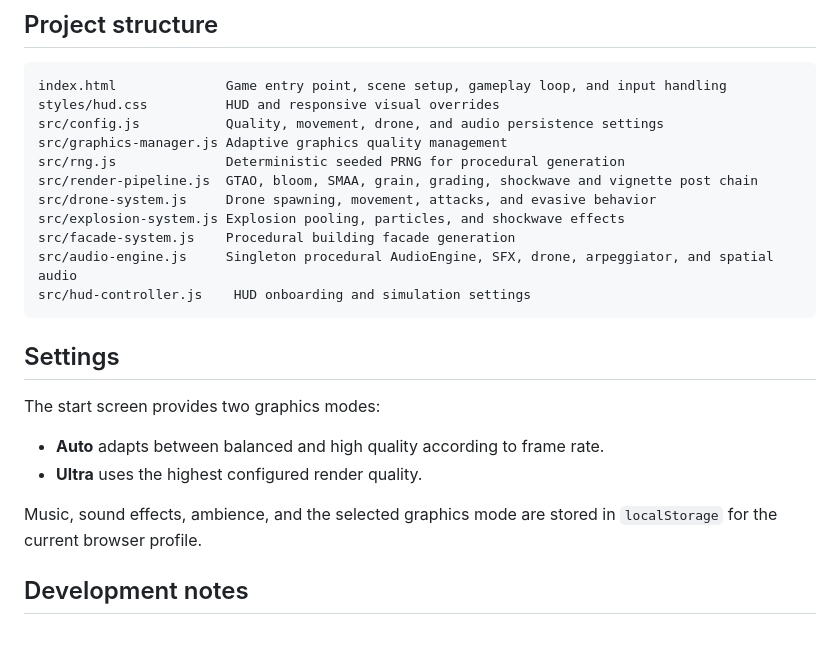
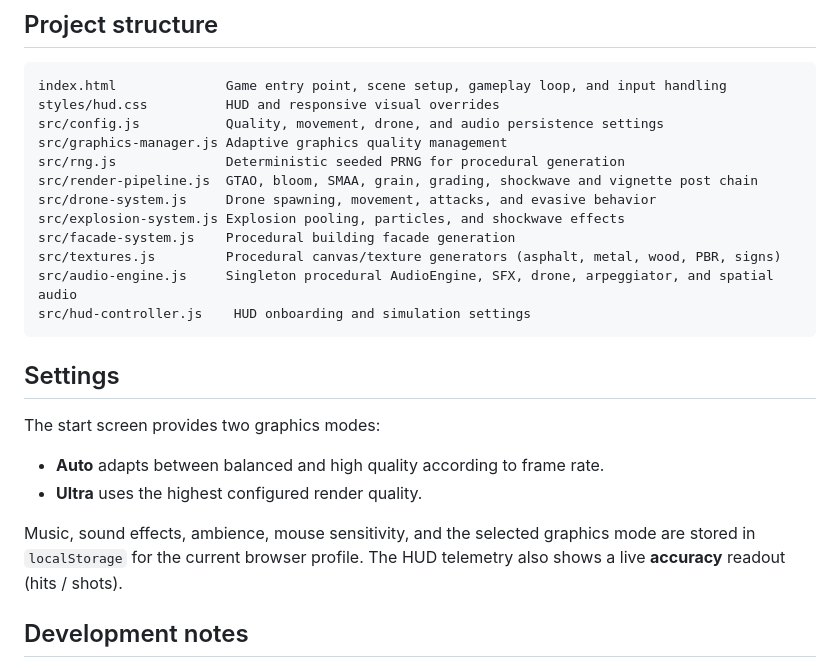
Before and after one commit to rudesssolo/vibeFPS, a Markdown page: README.md, the part around the change. Rendered like a GitHub page; blank space fills up the shorter version.

````diff
--- a/README.md
+++ b/README.md
@@ -62,6 +62,7 @@ src/render-pipeline.js  GTAO, bloom, SMAA, grain, grading, shockwave and vignett
 src/drone-system.js     Drone spawning, movement, attacks, and evasive behavior
 src/explosion-system.js Explosion pooling, particles, and shockwave effects
 src/facade-system.js    Procedural building facade generation
+src/textures.js         Procedural canvas/texture generators (asphalt, metal, wood, PBR, signs)
 src/audio-engine.js     Singleton procedural AudioEngine, SFX, drone, arpeggiator, and spatial audio
 src/hud-controller.js    HUD onboarding and simulation settings
 ```
@@ -73,7 +74,7 @@ The start screen provides two graphics modes:
 - **Auto** adapts between balanced and high quality according to frame rate.
 - **Ultra** uses the highest configured render quality.
 
-Music, sound effects, ambience, and the selected graphics mode are stored in `localStorage` for the current browser profile.
+Music, sound effects, ambience, mouse sensitivity, and the selected graphics mode are stored in `localStorage` for the current browser profile. The HUD telemetry also shows a live **accuracy** readout (hits / shots).
 
 ## Development notes
 
````
Also changed, not shown: bugs-remediation-plan.md (+54 -1 lines).
